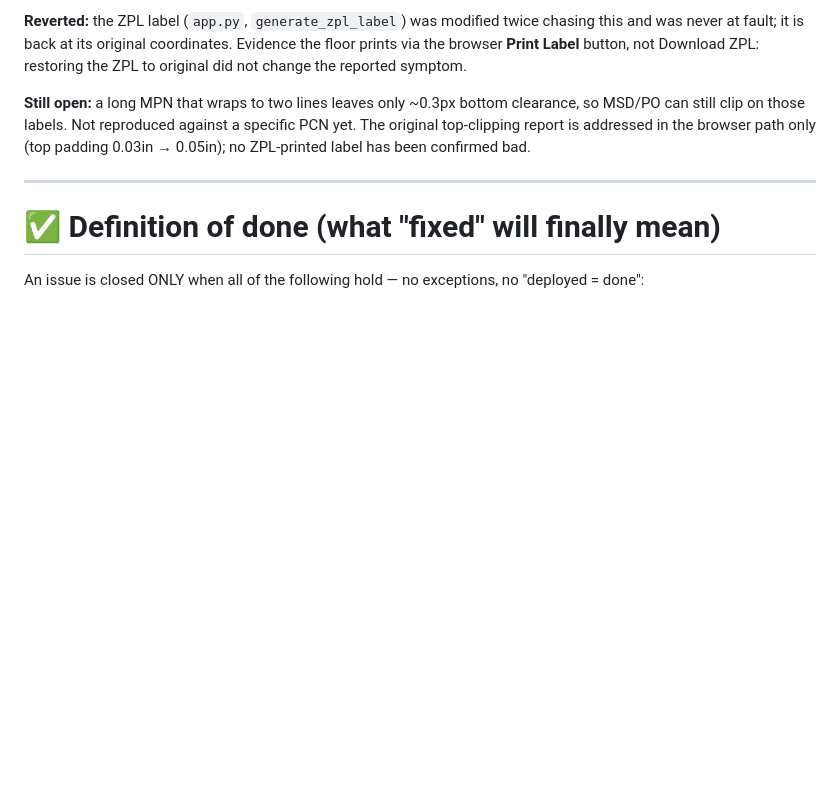
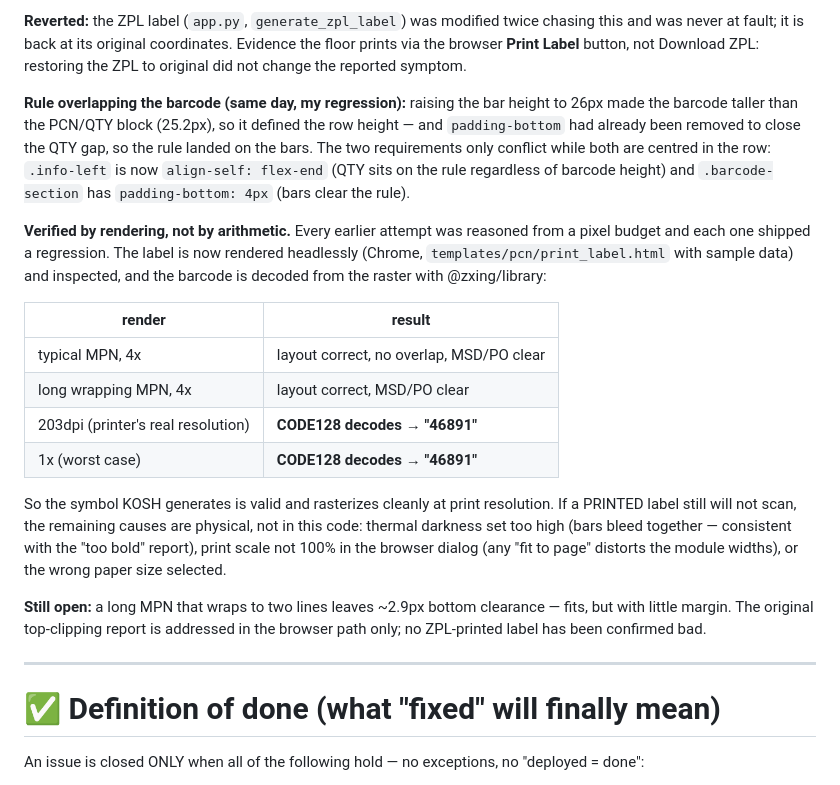
Before and after one commit to americanciruicts/KOSH, a Markdown page: bug_memory/BUG HISTORY.md, the part around the change. GitHub-like rendering; blank space fills up the shorter version.

Commit message:
bug_memory: label layout verified by headless render + barcode decode
Co-Authored-By: Claude Opus 5 (1M context) <noreply@anthropic.com>

```diff
--- a/bug_memory/BUG HISTORY.md
+++ b/bug_memory/BUG HISTORY.md
@@ -440,10 +440,34 @@ this and was never at fault; it is back at its original coordinates. Evidence th
 prints via the browser **Print Label** button, not Download ZPL: restoring the ZPL to
 original did not change the reported symptom.
 
-**Still open:** a long MPN that wraps to two lines leaves only ~0.3px bottom clearance, so
-MSD/PO can still clip on those labels. Not reproduced against a specific PCN yet.
-The original top-clipping report is addressed in the browser path only (top padding
-0.03in → 0.05in); no ZPL-printed label has been confirmed bad.
+**Rule overlapping the barcode (same day, my regression):** raising the bar height to 26px
+made the barcode taller than the PCN/QTY block (25.2px), so it defined the row height —
+and `padding-bottom` had already been removed to close the QTY gap, so the rule landed on
+the bars. The two requirements only conflict while both are centred in the row: `.info-left`
+is now `align-self: flex-end` (QTY sits on the rule regardless of barcode height) and
+`.barcode-section` has `padding-bottom: 4px` (bars clear the rule).
+
+**Verified by rendering, not by arithmetic.** Every earlier attempt was reasoned from a
+pixel budget and each one shipped a regression. The label is now rendered headlessly
+(Chrome, `templates/pcn/print_label.html` with sample data) and inspected, and the barcode
+is decoded from the raster with @zxing/library:
+
+| render | result |
+|---|---|
+| typical MPN, 4x | layout correct, no overlap, MSD/PO clear |
+| long wrapping MPN, 4x | layout correct, MSD/PO clear |
+| 203dpi (printer's real resolution) | **CODE128 decodes → "46891"** |
+| 1x (worst case) | **CODE128 decodes → "46891"** |
+
+So the symbol KOSH generates is valid and rasterizes cleanly at print resolution. If a
+PRINTED label still will not scan, the remaining causes are physical, not in this code:
+thermal darkness set too high (bars bleed together — consistent with the "too bold"
+report), print scale not 100% in the browser dialog (any "fit to page" distorts the module
+widths), or the wrong paper size selected.
+
+**Still open:** a long MPN that wraps to two lines leaves ~2.9px bottom clearance — fits,
+but with little margin. The original top-clipping report is addressed in the browser path
+only; no ZPL-printed label has been confirmed bad.
 
 ---
 
```
